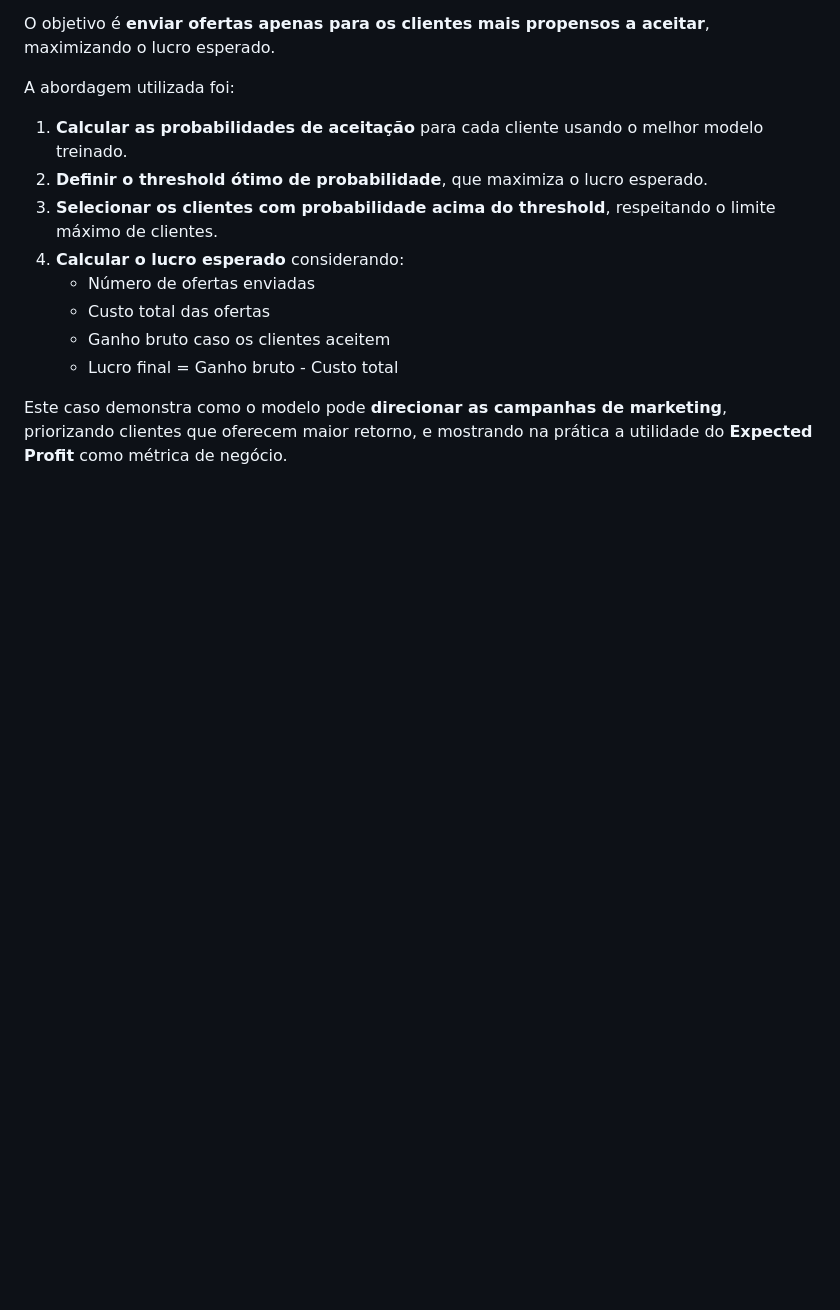
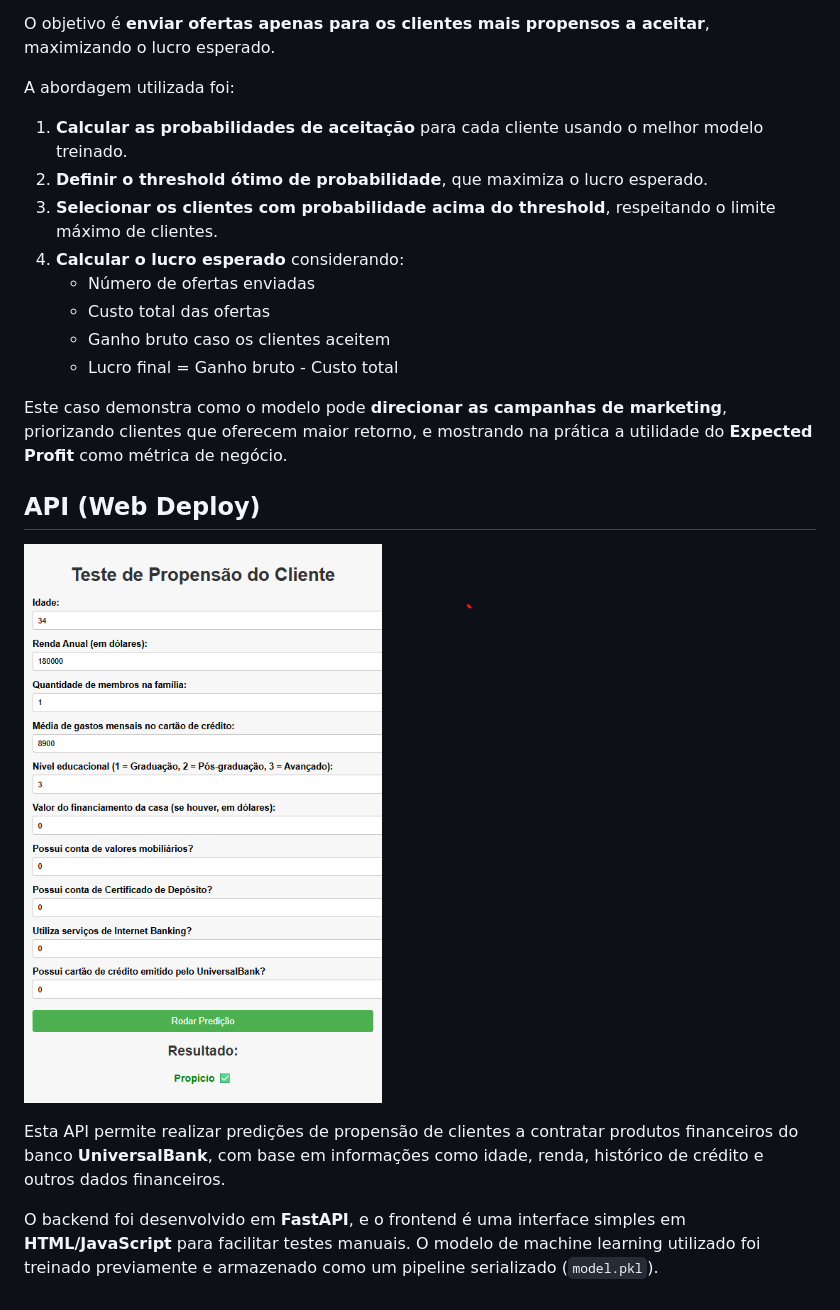
Before and after one commit to FernandoLKS/Bank_loan_defaulter, a Markdown page: README.md, the part around the change. GitHub-like rendering; pictures changed too: Images/Deploy.png (added); blank space fills up the shorter version.

```diff
--- a/README.md
+++ b/README.md
@@ -92,3 +92,11 @@ A abordagem utilizada foi:
    - Lucro final = Ganho bruto - Custo total
 
 Este caso demonstra como o modelo pode **direcionar as campanhas de marketing**, priorizando clientes que oferecem maior retorno, e mostrando na prática a utilidade do **Expected Profit** como métrica de negócio.
+
+## API (Web Deploy)
+
+![Interface da aplicação](Images/Deploy.png)
+
+Esta API permite realizar predições de propensão de clientes a contratar produtos financeiros do banco **UniversalBank**, com base em informações como idade, renda, histórico de crédito e outros dados financeiros.
+
+O backend foi desenvolvido em **FastAPI**, e o frontend é uma interface simples em **HTML/JavaScript** para facilitar testes manuais. O modelo de machine learning utilizado foi treinado previamente e armazenado como um pipeline serializado (`model.pkl`).
```
Also changed, not shown: 6 other files.
